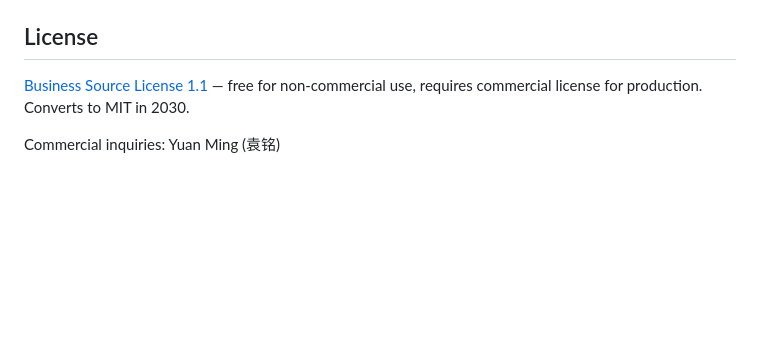
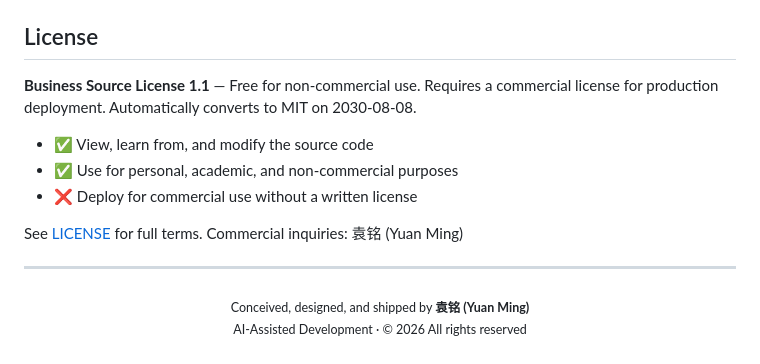
Before and after one commit to onion-create/fathom-cross-border-cultural-ai, a Markdown page: README.md, the part around one of its changes. Rendered like a GitHub page; blank space fills up the shorter version.

```diff
--- a/README.md
+++ b/README.md
@@ -100,6 +139,17 @@ Independent builder. Full-stack from architecture to prompt engineering. Fathom
 
 ## License
 
-[Business Source License 1.1](./LICENSE) — free for non-commercial use, requires commercial license for production. Converts to MIT in 2030.
+**Business Source License 1.1** — Free for non-commercial use. Requires a commercial license for production deployment. Automatically converts to MIT on 2030-08-08.
 
-Commercial inquiries: Yuan Ming (袁铭)
+- ✅ View, learn from, and modify the source code
+- ✅ Use for personal, academic, and non-commercial purposes
+- ❌ Deploy for commercial use without a written license
+
+See [LICENSE](LICENSE) for full terms. Commercial inquiries: 袁铭 (Yuan Ming)
+
+---
+
+<p align="center">
+  <sub>Conceived, designed, and shipped by <strong>袁铭 (Yuan Ming)</strong><br/>
+  AI-Assisted Development · © 2026 All rights reserved</sub>
+</p>
```
Also changed, not shown: other parts of README.md (+98 -59 lines), logo.jpg (added), src/logo.jpg (added), 2 other files.
